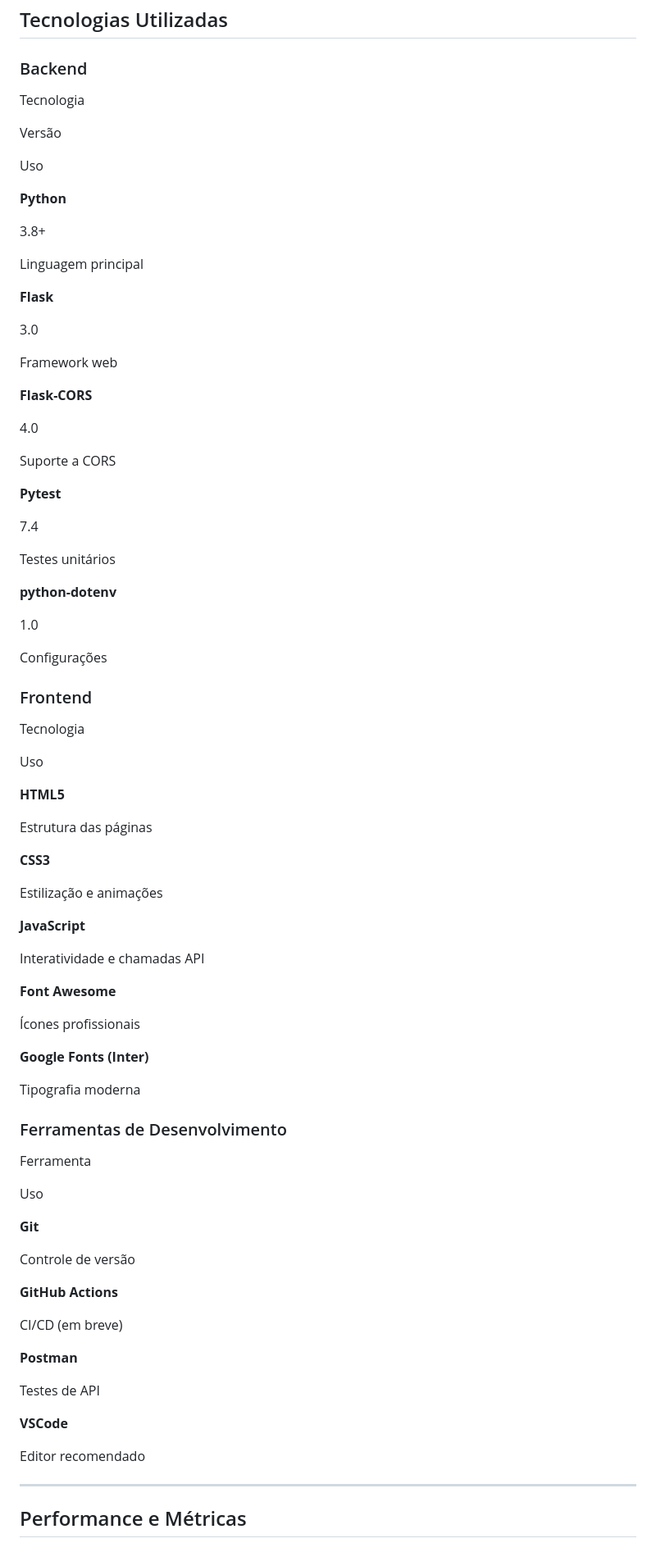
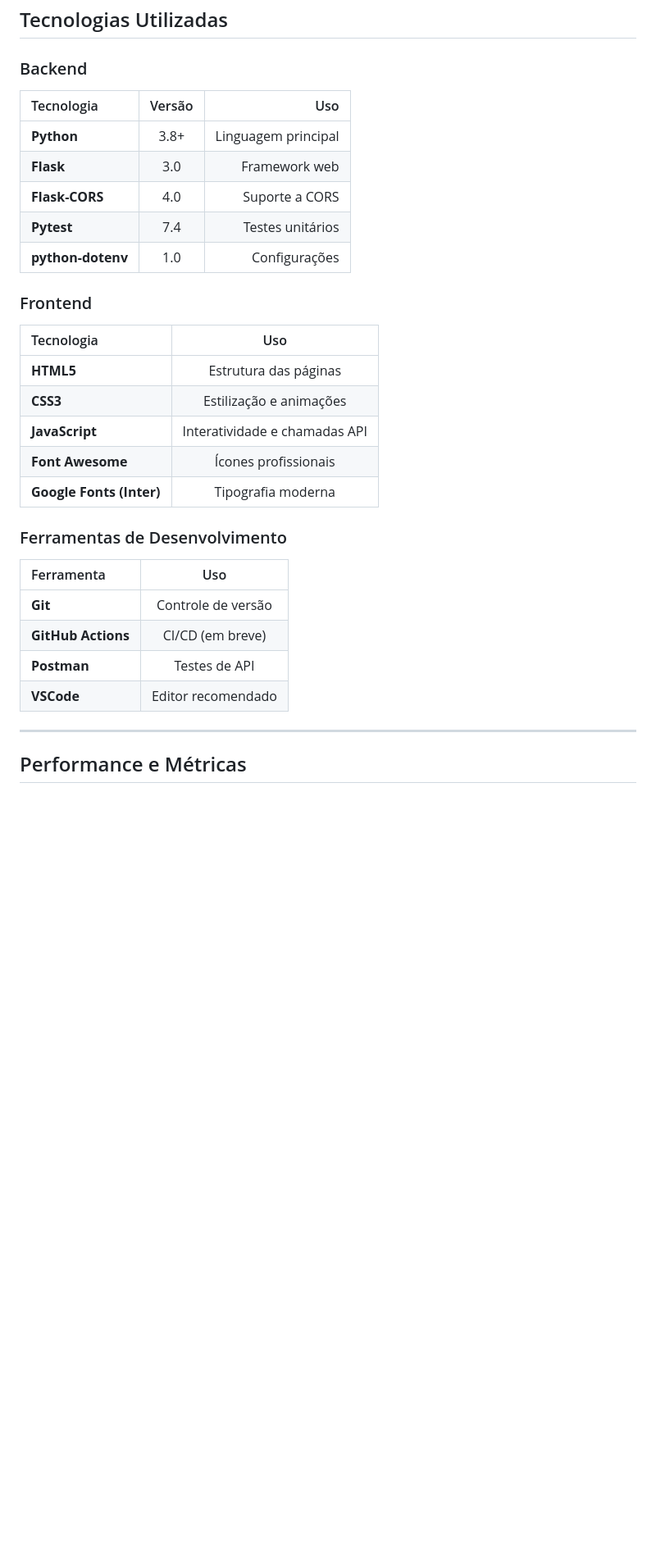
Before and after one commit to MMVonnSeek/passcheck-pro, a Markdown page: README.md, the part around one of its changes. Shown at 82% size. Drawn GitHub-style; blank space fills up the shorter version.

```diff
--- a/README.md
+++ b/README.md
@@ -313,89 +313,32 @@ curl http://localhost:5001/health
 
 ### Backend
 
-Tecnologia
-
-Versão
-
-Uso
-
-**Python**
-
-3.8+
-
-Linguagem principal
-
-**Flask**
-
-3.0
-
-Framework web
-
-**Flask-CORS**
-
-4.0
-
-Suporte a CORS
-
-**Pytest**
-
-7.4
-
-Testes unitários
-
-**python-dotenv**
-
-1.0
-
-Configurações
+| Tecnologia | Versão | Uso |
+| :--- | :---: | ---: |
+| **Python** | 3.8+ | Linguagem principal |
+| **Flask** | 3.0 | Framework web |
+| **Flask-CORS** | 4.0 | Suporte a CORS |
+| **Pytest** | 7.4 | Testes unitários |
+|**python-dotenv** | 1.0 | Configurações |
 
 ### Frontend
 
-Tecnologia
-
-Uso
-
-**HTML5**
-
-Estrutura das páginas
-
-**CSS3**
-
-Estilização e animações
-
-**JavaScript**
-
-Interatividade e chamadas API
-
-**Font Awesome**
-
-Ícones profissionais
-
-**Google Fonts (Inter)**
-
-Tipografia moderna
+| Tecnologia | Uso |
+| :--- | :---: |
+| **HTML5** | Estrutura das páginas |
+| **CSS3** | Estilização e animações |
+| **JavaScript** | Interatividade e chamadas API |
+| **Font Awesome** | Ícones profissionais |
+| **Google Fonts (Inter)** | Tipografia moderna |
 
 ### Ferramentas de Desenvolvimento
 
-Ferramenta
-
-Uso
-
-**Git**
-
-Controle de versão
-
-**GitHub Actions**
-
-CI/CD (em breve)
-
-**Postman**
-
-Testes de API
-
-**VSCode**
-
-Editor recomendado
+| Ferramenta | Uso |
+| :--- | :---: |
+| **Git** | Controle de versão |
+| **GitHub Actions** | CI/CD (em breve) |
+| **Postman** | Testes de API |
+| **VSCode** | Editor recomendado |
 
 ----------
 
```
Also changed, not shown: other parts of README.md (+12 -48 lines).
